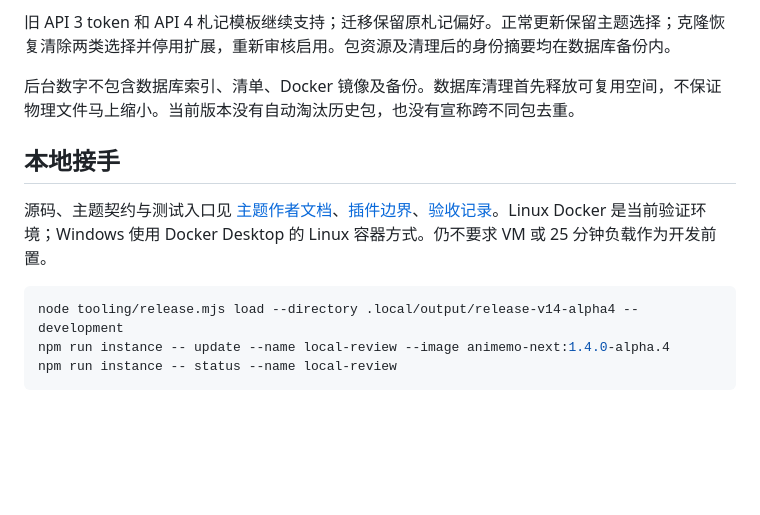
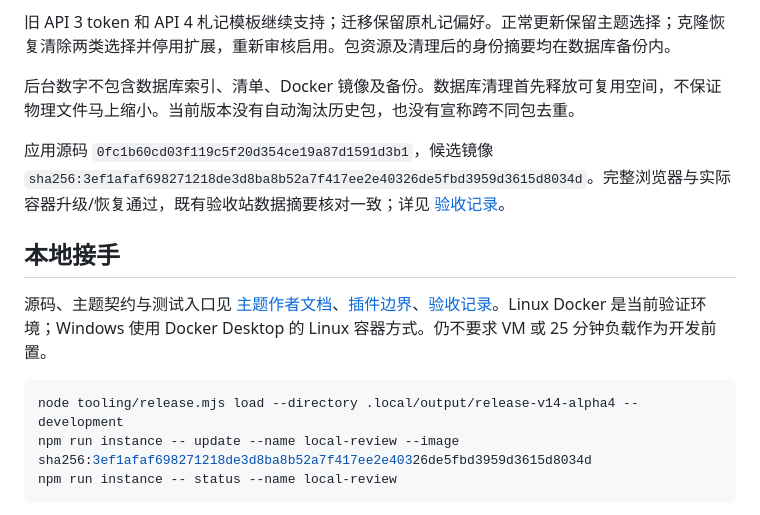
Before and after one commit to yanyuhanyue/AniMemo, a Markdown page: docs/v1.4-journal-themes.md, the part around the change. Rendered like a GitHub page; blank space fills up the shorter version.

````diff
--- a/docs/v1.4-journal-themes.md
+++ b/docs/v1.4-journal-themes.md
@@ -17,13 +17,15 @@
 
 后台数字不包含数据库索引、清单、Docker 镜像及备份。数据库清理首先释放可复用空间，不保证物理文件马上缩小。当前版本没有自动淘汰历史包，也没有宣称跨不同包去重。
 
+应用源码 `0fc1b60cd03f119c5f20d354ce19a87d1591d3b1`，候选镜像 `sha256:3ef1afaf698271218de3d8ba8b52a7f417ee2e40326de5fbd3959d3615d8034d`。完整浏览器与实际容器升级/恢复通过，既有验收站数据摘要核对一致；详见 [验收记录](verification.md)。
+
 ## 本地接手
 
 源码、主题契约与测试入口见 [主题作者文档](themes.md)、[插件边界](plugins.md)、[验收记录](verification.md)。Linux Docker 是当前验证环境；Windows 使用 Docker Desktop 的 Linux 容器方式。仍不要求 VM 或 25 分钟负载作为开发前置。
 
 ```sh
 node tooling/release.mjs load --directory .local/output/release-v14-alpha4 --development
-npm run instance -- update --name local-review --image animemo-next:1.4.0-alpha.4
+npm run instance -- update --name local-review --image sha256:3ef1afaf698271218de3d8ba8b52a7f417ee2e40326de5fbd3959d3615d8034d
 npm run instance -- status --name local-review
 ```
 
````
Also changed, not shown: docs/verification.md (+15 -1 lines).
